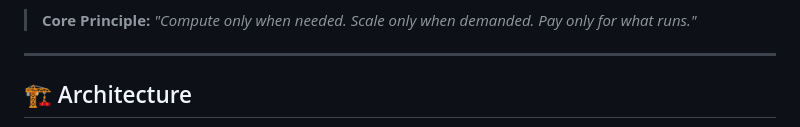
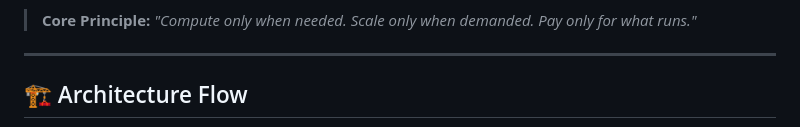
Before and after one commit to MohanAbhishek29/Serverless-Turnstile-Access-System, a Markdown page: Readme.md, the part around one of its changes. GitHub-like rendering.

```diff
--- a/Readme.md
+++ b/Readme.md
@@ -51,5 +51,5 @@ Migrated from a traditional **IaaS (EC2-based)** architecture to a fully **Event
 
 ---
 
-## 🏗️ Architecture
+## 🏗️ Architecture Flow
 
```
Also changed, not shown: other parts of Readme.md (+14 -24 lines).
